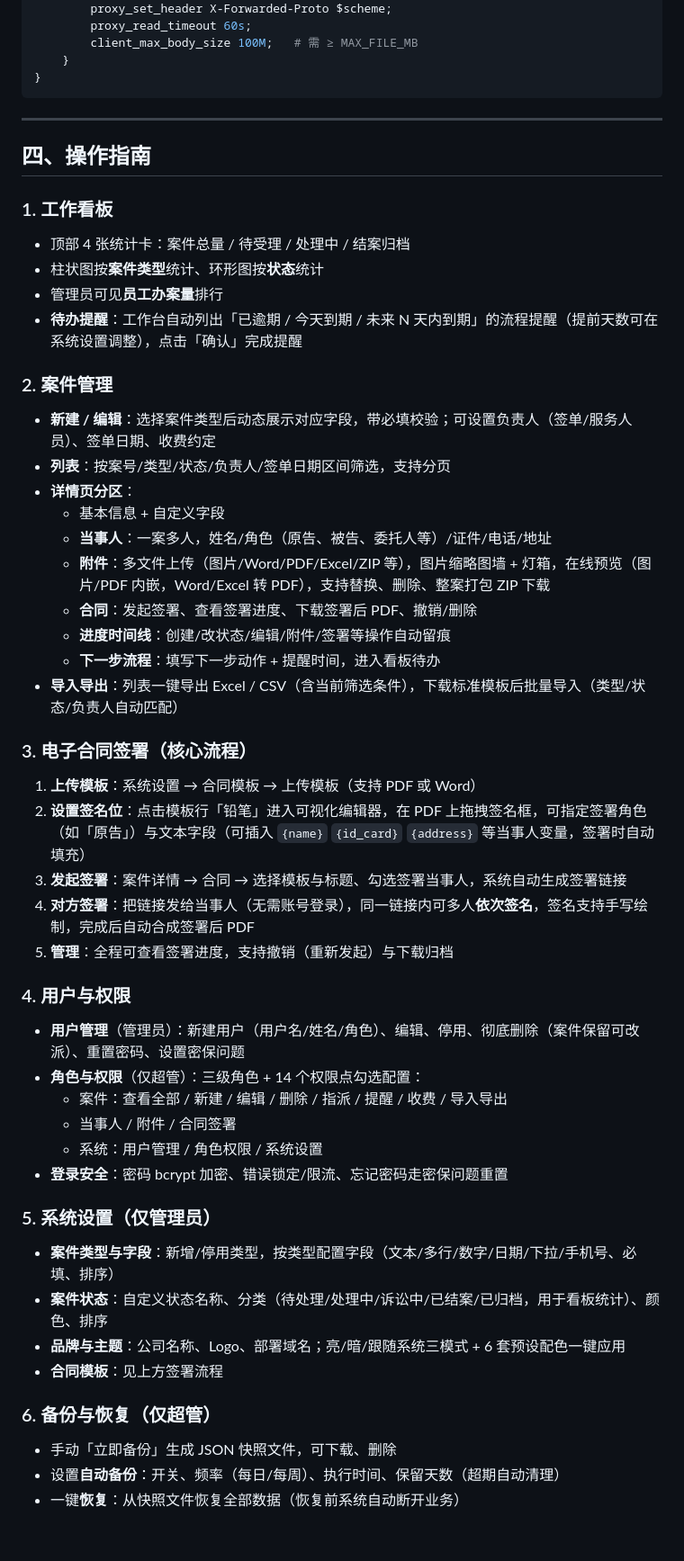
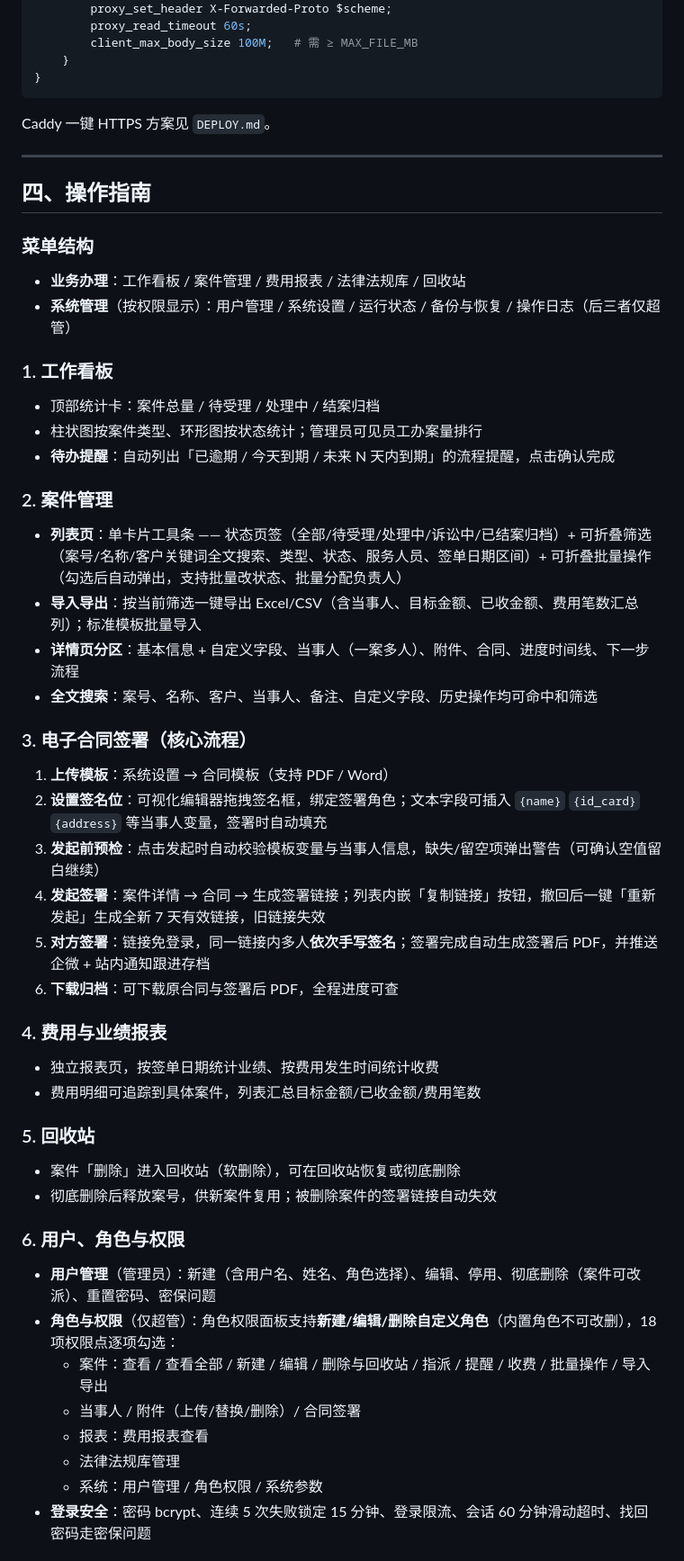
Before and after one commit to yuxianglun66-del/case-manager, a Markdown page: README.md, the part around one of its changes. Shown at 90% size. Rendered like a GitHub page; blank space fills up the shorter version.

Commit message:
docs: README 同步最新系统能力（自定义角色/费用报表/回收站/通知中心/运行状态/登录安全/签署增强等）

````diff
--- a/README.md
+++ b/README.md
@@ -86,52 +95,50 @@ server {
     }
 }
 ```
+Caddy 一键 HTTPS 方案见 `DEPLOY.md`。
 
 ---
 
 ## 四、操作指南
 
+### 菜单结构
+- **业务办理**：工作看板 / 案件管理 / 费用报表 / 法律法规库 / 回收站
+- **系统管理**（按权限显示）：用户管理 / 系统设置 / 运行状态 / 备份与恢复 / 操作日志（后三者仅超管）
+
 ### 1. 工作看板
-- 顶部 4 张统计卡：案件总量 / 待受理 / 处理中 / 结案归档
-- 柱状图按**案件类型**统计、环形图按**状态**统计
-- 管理员可见**员工办案量**排行
-- **待办提醒**：工作台自动列出「已逾期 / 今天到期 / 未来 N 天内到期」的流程提醒（提前天数可在系统设置调整），点击「确认」完成提醒
+- 顶部统计卡：案件总量 / 待受理 / 处理中 / 结案归档
+- 柱状图按案件类型、环形图按状态统计；管理员可见员工办案量排行
+- **待办提醒**：自动列出「已逾期 / 今天到期 / 未来 N 天内到期」的流程提醒，点击确认完成
 
 ### 2. 案件管理
-- **新建 / 编辑**：选择案件类型后动态展示对应字段，带必填校验；可设置负责人（签单/服务人员）、签单日期、收费约定
-- **列表**：按案号/类型/状态/负责人/签单日期区间筛选，支持分页
-- **详情页分区**：
-  - 基本信息 + 自定义字段
-  - **当事人**：一案多人，姓名/角色（原告、被告、委托人等）/证件/电话/地址
-  - **附件**：多文件上传（图片/Word/PDF/Excel/ZIP 等），图片缩略图墙 + 灯箱，在线预览（图片/PDF 内嵌，Word/Excel 转 PDF），支持替换、删除、整案打包 ZIP 下载
-  - **合同**：发起签署、查看签署进度、下载签署后 PDF、撤销/删除
-  - **进度时间线**：创建/改状态/编辑/附件/签署等操作自动留痕
-  - **下一步流程**：填写下一步动作 + 提醒时间，进入看板待办
-- **导入导出**：列表一键导出 Excel / CSV（含当前筛选条件），下载标准模板后批量导入（类型/状态/负责人自动匹配）
+- **列表页**：单卡片工具条 —— 状态页签（全部/待受理/处理中/诉讼中/已结案归档）+ 可折叠筛选（案号/名称/客户关键词全文搜索、类型、状态、服务人员、签单日期区间）+ 可折叠批量操作（勾选后自动弹出，支持批量改状态、批量分配负责人）
+- **导入导出**：按当前筛选一键导出 Excel/CSV（含当事人、目标金额、已收金额、费用笔数汇总列）；标准模板批量导入
+- **详情页分区**：基本信息 + 自定义字段、当事人（一案多人）、附件、合同、进度时间线、下一步流程
+- **全文搜索**：案号、名称、客户、当事人、备注、自定义字段、历史操作均可命中和筛选
 
 ### 3. 电子合同签署（核心流程）
-1. **上传模板**：系统设置 → 合同模板 → 上传模板（支持 PDF 或 Word）
-2. **设置签名位**：点击模板行「铅笔」进入可视化编辑器，在 PDF 上拖拽签名框，可指定签署角色（如「原告」）与文本字段（可插入 `{name}` `{id_card}` `{address}` 等当事人变量，签署时自动填充）
-3. **发起签署**：案件详情 → 合同 → 选择模板与标题、勾选签署当事人，系统自动生成签署链接
-4. **对方签署**：把链接发给当事人（无需账号登录），同一链接内可多人**依次签名**，签名支持手写绘制，完成后自动合成签署后 PDF
-5. **管理**：全程可查看签署进度，支持撤销（重新发起）与下载归档
+1. **上传模板**：系统设置 → 合同模板（支持 PDF / Word）
+2. **设置签名位**：可视化编辑器拖拽签名框，绑定签署角色；文本字段可插入 `{name}` `{id_card}` `{address}` 等当事人变量，签署时自动填充
+3. **发起前预检**：点击发起时自动校验模板变量与当事人信息，缺失/留空项弹出警告（可确认空值留白继续）
+4. **发起签署**：案件详情 → 合同 → 生成签署链接；列表内嵌「复制链接」按钮，撤回后一键「重新发起」生成全新 7 天有效链接，旧链接失效
+5. **对方签署**：链接免登录，同一链接内多人**依次手写签名**；签署完成自动生成签署后 PDF，并推送企微 + 站内通知跟进存档
+6. **下载归档**：可下载原合同与签署后 PDF，全程进度可查
 
-### 4. 用户与权限
-- **用户管理**（管理员）：新建用户（用户名/姓名/角色）、编辑、停用、彻底删除（案件保留可改派）、重置密码、设置密保问题
-- **角色与权限**（仅超管）：三级角色 + 14 个权限点勾选配置：
-  - 案件：查看全部 / 新建 / 编辑 / 删除 / 指派 / 提醒 / 收费 / 导入导出
-  - 当事人 / 附件 / 合同签署
-  - 系统：用户管理 / 角色权限 / 系统设置
-- **登录安全**：密码 bcrypt 加密、错误锁定/限流、忘记密码走密保问题重置
+### 4. 费用与业绩报表
+- 独立报表页，按签单日期统计业绩、按费用发生时间统计收费
+- 费用明细可追踪到具体案件，列表汇总目标金额/已收金额/费用笔数
 
-### 5. 系统设置（仅管理员）
-- **案件类型与字段**：新增/停用类型，按类型配置字段（文本/多行/数字/日期/下拉/手机号、必填、排序）
-- **案件状态**：自定义状态名称、分类（待处理/处理中/诉讼中/已结案/已归档，用于看板统计）、颜色、排序
-- **品牌与主题**：公司名称、Logo、部署域名；亮/暗/跟随系统三模式 + 6 套预设配色一键应用
-- **合同模板**：见上方签署流程
+### 5. 回收站
+- 案件「删除」进入回收站（软删除），可在回收站恢复或彻底删除
+- 彻底删除后释放案号，供新案件复用；被删除案件的签署链接自动失效
 
-### 6. 备份与恢复（仅超管）
-- 手动「立即备份」生成 JSON 快照文件，可下载、删除
-- 设置**自动备份**：开关、频率（每日/每周）、执行时间、保留天数（超期自动清理）
-- 一键**恢复**：从快照文件恢复全部数据（恢复前系统自动断开业务）
+### 6. 用户、角色与权限
+- **用户管理**（管理员）：新建（含用户名、姓名、角色选择）、编辑、停用、彻底删除（案件可改派）、重置密码、密保问题
+- **角色与权限**（仅超管）：角色权限面板支持**新建/编辑/删除自定义角色**（内置角色不可改删），18 项权限点逐项勾选：
+  - 案件：查看 / 查看全部 / 新建 / 编辑 / 删除与回收站 / 指派 / 提醒 / 收费 / 批量操作 / 导入导出
+  - 当事人 / 附件（上传/替换/删除）/ 合同签署
+  - 报表：费用报表查看
+  - 法律法规库管理
+  - 系统：用户管理 / 角色权限 / 系统参数
+- **登录安全**：密码 bcrypt、连续 5 次失败锁定 15 分钟、登录限流、会话 60 分钟滑动超时、找回密码走密保问题
 
````
Also changed, not shown: other parts of README.md (+76 -36 lines).
